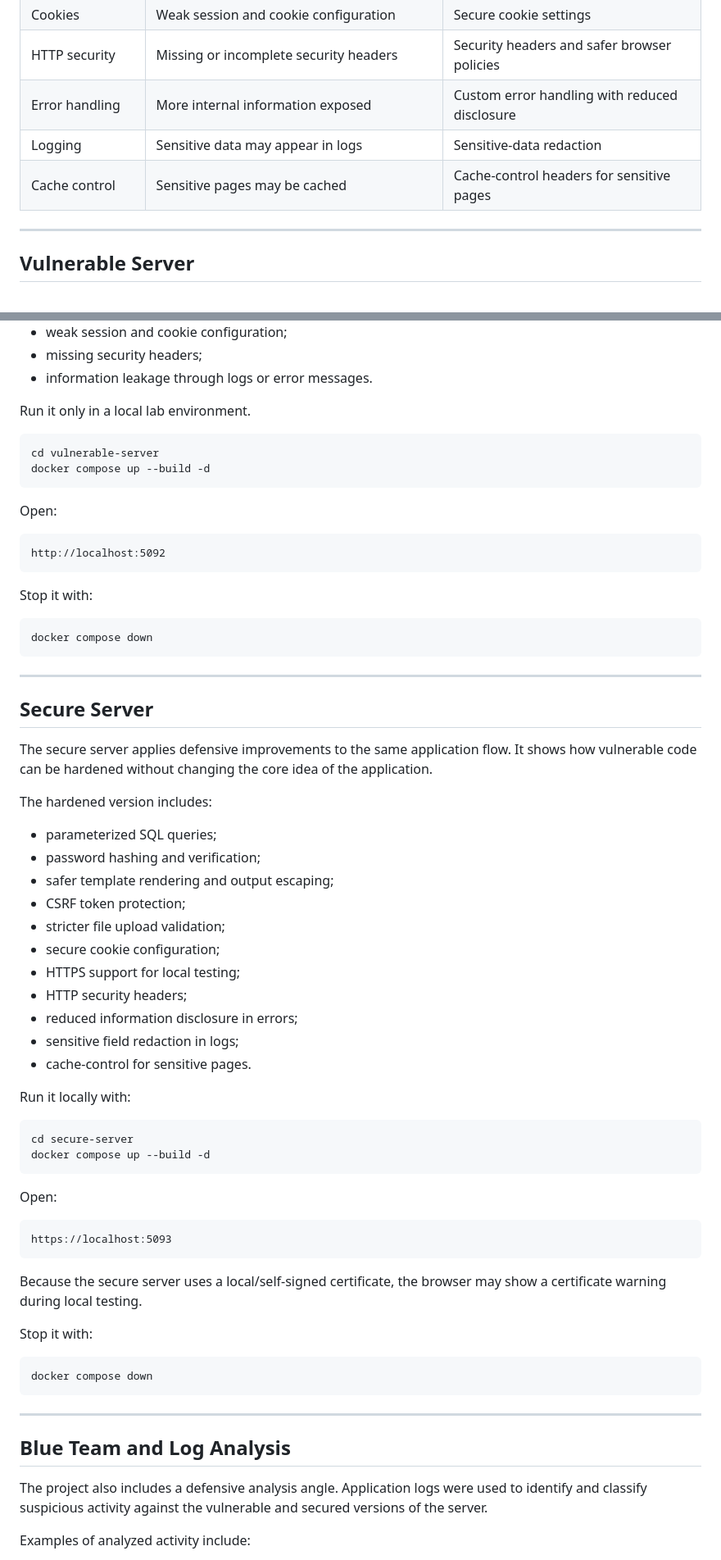
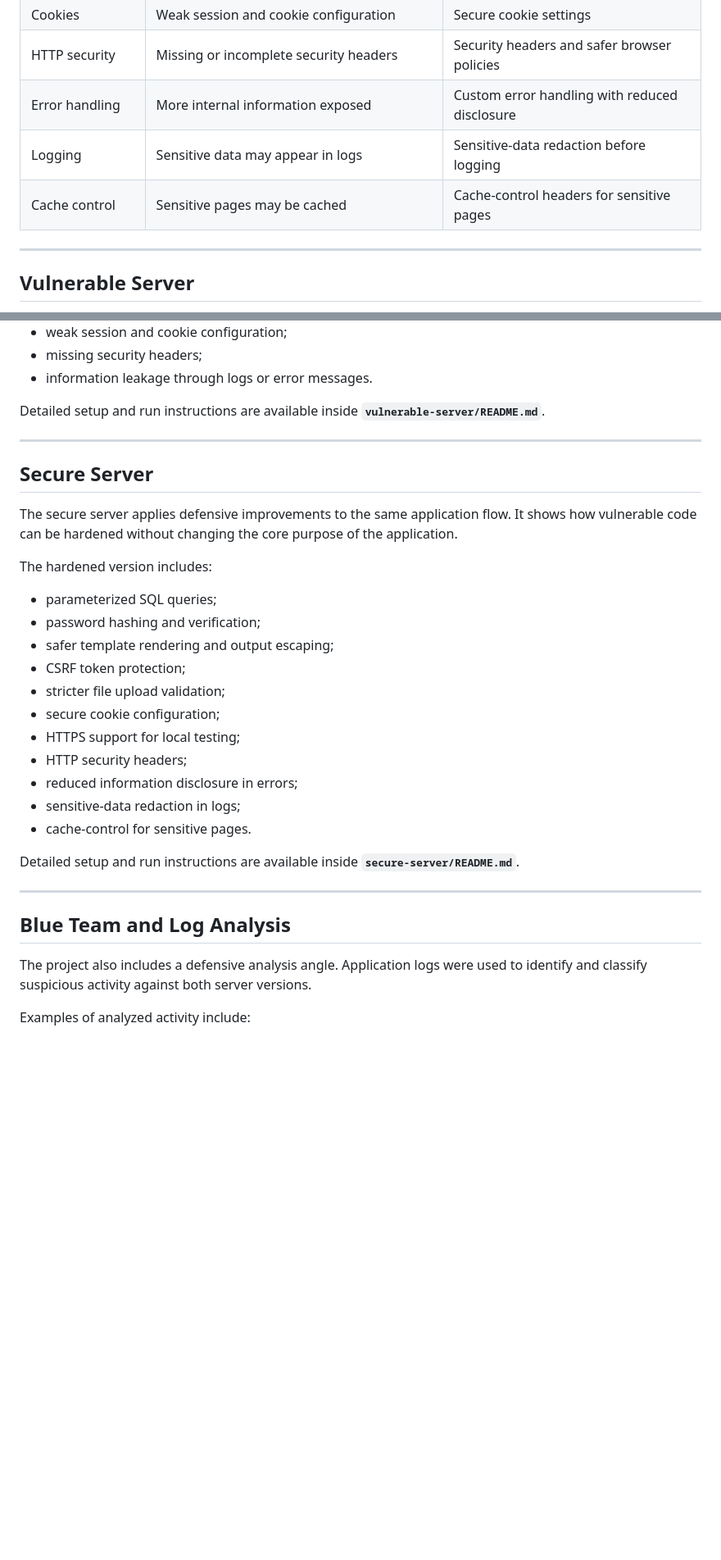
Before and after one commit to TaradaciucNicolae/secure-vs-vulnerable-flask-server-lab, a Markdown page: README.md, 2 parts joined by grey strips. Shown at 82% size. GitHub-like rendering; blank space fills up the shorter version.

Commit message:
Revise README for improved clarity and organization
Updated README for clarity and structure, added project structure section, and improved descriptions of server implementations.

````diff
--- a/README.md
+++ b/README.md
@@ -25,8 +36,9 @@ The project is designed for educational use, cybersecurity training, secure deve
 | Cookies | Weak session and cookie configuration | Secure cookie settings |
 | HTTP security | Missing or incomplete security headers | Security headers and safer browser policies |
 | Error handling | More internal information exposed | Custom error handling with reduced disclosure |
-| Logging | Sensitive data may appear in logs | Sensitive-data redaction |
+| Logging | Sensitive data may appear in logs | Sensitive-data redaction before logging |
 | Cache control | Sensitive pages may be cached | Cache-control headers for sensitive pages |
+
 ---
 
 ## Vulnerable Server
@@ -46,30 +58,13 @@ It demonstrates issues such as:
 - missing security headers;
 - information leakage through logs or error messages.
 
-Run it only in a local lab environment.
-
-```bash
-cd vulnerable-server
-docker compose up --build -d
-```
-
-Open:
-
-```text
-http://localhost:5092
-```
-
-Stop it with:
-
-```bash
-docker compose down
-```
+Detailed setup and run instructions are available inside **`vulnerable-server/README.md`**.
 
 ---
 
 ## Secure Server
 
-The secure server applies defensive improvements to the same application flow. It shows how vulnerable code can be hardened without changing the core idea of the application.
+The secure server applies defensive improvements to the same application flow. It shows how vulnerable code can be hardened without changing the core purpose of the application.
 
 The hardened version includes:
 
@@ -82,35 +77,16 @@ The hardened version includes:
 - HTTPS support for local testing;
 - HTTP security headers;
 - reduced information disclosure in errors;
-- sensitive field redaction in logs;
+- sensitive-data redaction in logs;
 - cache-control for sensitive pages.
 
-Run it locally with:
-
-```bash
-cd secure-server
-docker compose up --build -d
-```
-
-Open:
-
-```text
-https://localhost:5093
-```
-
-Because the secure server uses a local/self-signed certificate, the browser may show a certificate warning during local testing.
-
-Stop it with:
-
-```bash
-docker compose down
-```
+Detailed setup and run instructions are available inside **`secure-server/README.md`**.
 
 ---
 
 ## Blue Team and Log Analysis
 
-The project also includes a defensive analysis angle. Application logs were used to identify and classify suspicious activity against the vulnerable and secured versions of the server.
+The project also includes a defensive analysis angle. Application logs were used to identify and classify suspicious activity against both server versions.
 
 Examples of analyzed activity include:
 
````
Also changed, not shown: other parts of README.md (+13 -12 lines).
